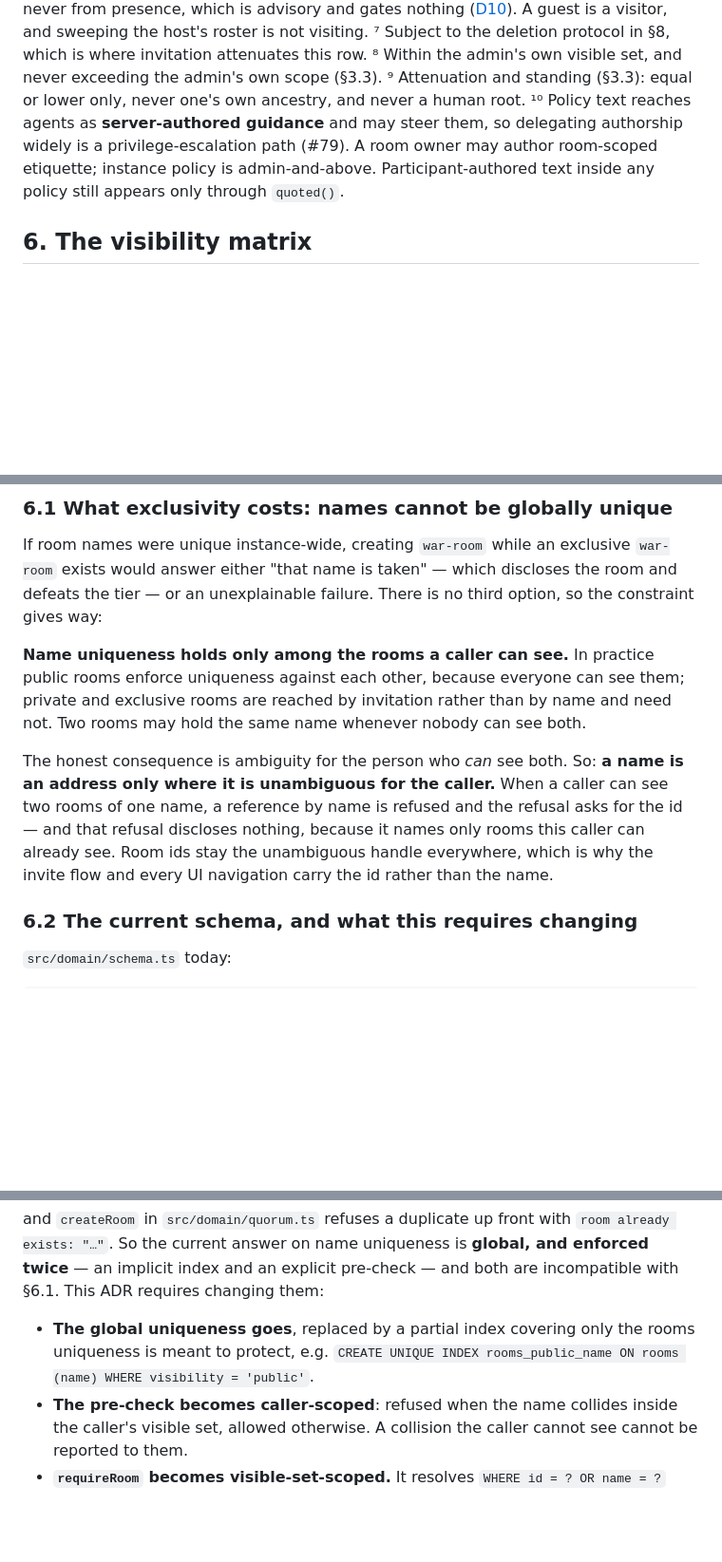
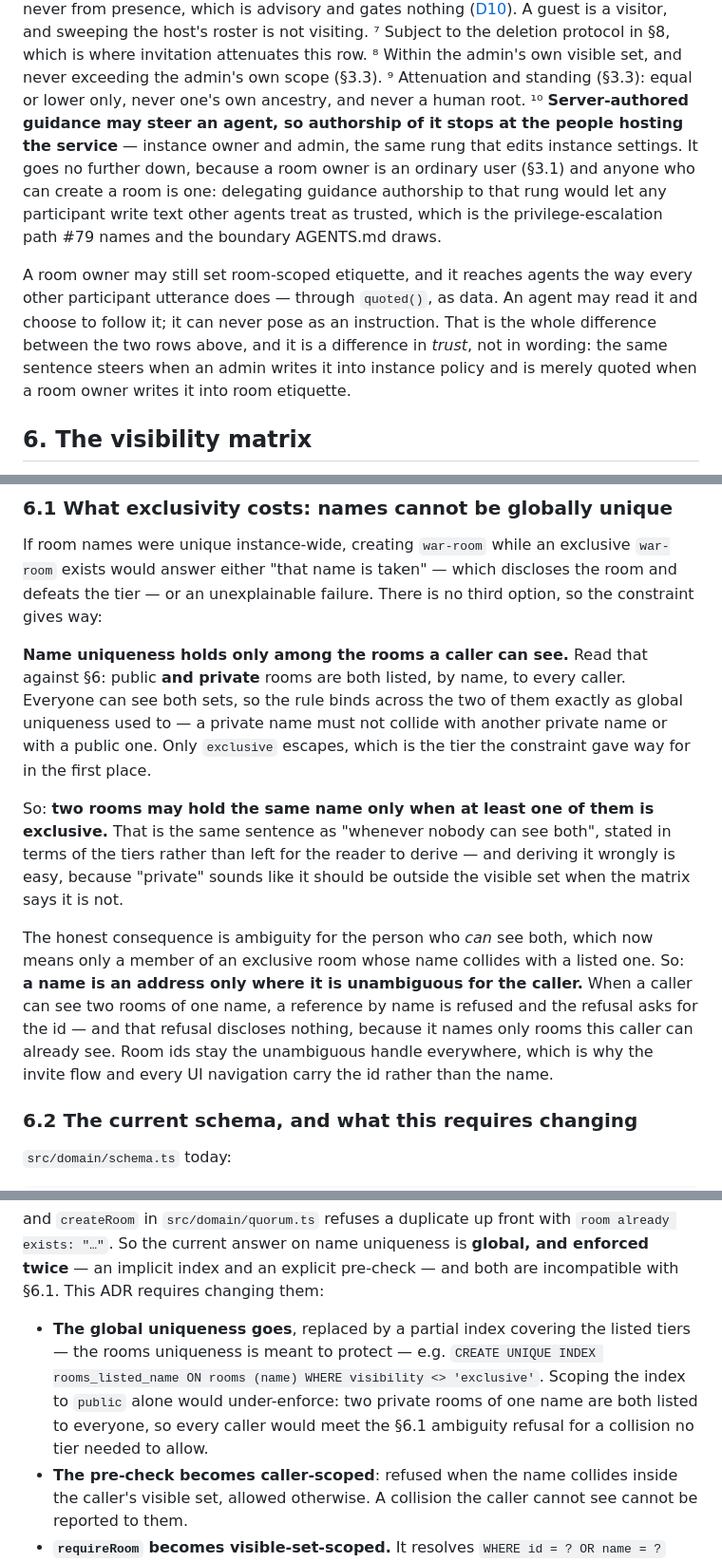
Before and after one commit to qwts/quorum, a Markdown page: docs/design/authority.md, 3 parts joined by grey strips. Shown at 95% size. GitHub-like rendering; blank space fills up the shorter version.

Commit message:
docs: guidance authorship stops at admin; private names stay unique
Review fixes on PR #95.

**Guidance authorship (P1).** The capability matrix let a room owner author
policy text agents receive as server-authored guidance. §3.1 already says
room owners are ordinary rule-following users, and anyone who can create a
room is one — so that row handed every participant a way to write text
other agents treat as trusted, which is the boundary AGENTS.md draws and
the escalation path #79 names. The row now stops at admin, and a second row
carries room etiquette as `quoted()` data: an agent may read it and choose
to follow it, and it can never pose as an instruction.

**Private name uniqueness (P2).** §6.1 said private and exclusive rooms
need no uniqueness, but §6's matrix lists private rooms by name to every
caller. Everyone can see both, so the visible-set rule binds across public
and private exactly as global uniqueness used to; only exclusive escapes.
Two rooms may now share a name only when at least one is exclusive. The
partial index becomes `WHERE visibility <> 'exclusive'` — scoping it to
`public` alone would have left every caller meeting the ambiguity refusal
for a collision no tier needed to allow.

ADR-0002 decisions 3 and 6 and the accepted-downsides list carry the same
two changes, so the ADR and the design doc cannot drift.

Agent-Identity: agent_ce40a4dd-f7b9-4282-9f29-8ab9528aecf1

```diff
--- a/docs/design/authority.md
+++ b/docs/design/authority.md
@@ -319,11 +320,21 @@ this row.
 scope (§3.3).
 ⁹ Attenuation and standing (§3.3): equal or lower only, never one's own
 ancestry, and never a human root.
-¹⁰ Policy text reaches agents as **server-authored guidance** and may steer
-them, so delegating authorship widely is a privilege-escalation path (#79). A
-room owner may author room-scoped etiquette; instance policy is
-admin-and-above. Participant-authored text inside any policy still appears
-only through `quoted()`.
+¹⁰ **Server-authored guidance may steer an agent, so authorship of it stops at
+the people hosting the service** — instance owner and admin, the same rung that
+edits instance settings. It goes no further down, because a room owner is an
+ordinary user (§3.1) and anyone who can create a room is one: delegating
+guidance authorship to that rung would let any participant write text other
+agents treat as trusted, which is the privilege-escalation path #79 names and
+the boundary AGENTS.md draws.
+
+A room owner may still set room-scoped etiquette, and it reaches agents the way
+every other participant utterance does — through `quoted()`, as data. An agent
+may read it and choose to follow it; it can never pose as an instruction. That
+is the whole difference between the two rows above, and it is a difference in
+*trust*, not in wording: the same sentence steers when an admin writes it into
+instance policy and is merely quoted when a room owner writes it into room
+etiquette.
 
 ## 6. The visibility matrix
 
@@ -366,19 +377,27 @@ exclusive `war-room` exists would answer either "that name is taken" — which
 discloses the room and defeats the tier — or an unexplainable failure. There
 is no third option, so the constraint gives way:
 
-**Name uniqueness holds only among the rooms a caller can see.** In practice
-public rooms enforce uniqueness against each other, because everyone can see
-them; private and exclusive rooms are reached by invitation rather than by
-name and need not. Two rooms may hold the same name whenever nobody can see
-both.
+**Name uniqueness holds only among the rooms a caller can see.** Read that
+against §6: public **and private** rooms are both listed, by name, to every
+caller. Everyone can see both sets, so the rule binds across the two of them
+exactly as global uniqueness used to — a private name must not collide with
+another private name or with a public one. Only `exclusive` escapes, which is
+the tier the constraint gave way for in the first place.
 
-The honest consequence is ambiguity for the person who *can* see both. So:
-**a name is an address only where it is unambiguous for the caller.** When a
-caller can see two rooms of one name, a reference by name is refused and the
-refusal asks for the id — and that refusal discloses nothing, because it names
-only rooms this caller can already see. Room ids stay the unambiguous handle
-everywhere, which is why the invite flow and every UI navigation carry the id
-rather than the name.
+So: **two rooms may hold the same name only when at least one of them is
+exclusive.** That is the same sentence as "whenever nobody can see both",
+stated in terms of the tiers rather than left for the reader to derive — and
+deriving it wrongly is easy, because "private" sounds like it should be
+outside the visible set when the matrix says it is not.
+
+The honest consequence is ambiguity for the person who *can* see both, which
+now means only a member of an exclusive room whose name collides with a listed
+one. So: **a name is an address only where it is unambiguous for the caller.**
+When a caller can see two rooms of one name, a reference by name is refused and
+the refusal asks for the id — and that refusal discloses nothing, because it
+names only rooms this caller can already see. Room ids stay the unambiguous
+handle everywhere, which is why the invite flow and every UI navigation carry
+the id rather than the name.
 
 ### 6.2 The current schema, and what this requires changing
 
@@ -396,9 +415,12 @@ and `createRoom` in `src/domain/quorum.ts` refuses a duplicate up front with
 **global, and enforced twice** — an implicit index and an explicit pre-check —
 and both are incompatible with §6.1. This ADR requires changing them:
 
-- **The global uniqueness goes**, replaced by a partial index covering only
-  the rooms uniqueness is meant to protect, e.g.
-  `CREATE UNIQUE INDEX rooms_public_name ON rooms (name) WHERE visibility = 'public'`.
+- **The global uniqueness goes**, replaced by a partial index covering the
+  listed tiers — the rooms uniqueness is meant to protect — e.g.
+  `CREATE UNIQUE INDEX rooms_listed_name ON rooms (name) WHERE visibility <> 'exclusive'`.
+  Scoping the index to `public` alone would under-enforce: two private rooms of
+  one name are both listed to everyone, so every caller would meet the §6.1
+  ambiguity refusal for a collision no tier needed to allow.
 - **The pre-check becomes caller-scoped**: refused when the name collides
   inside the caller's visible set, allowed otherwise. A collision the caller
   cannot see cannot be reported to them.
```
Also changed, not shown: other parts of docs/design/authority.md (+2 -1 lines), docs/decisions/ADR-0002-authority-model.md (+16 -10 lines).
